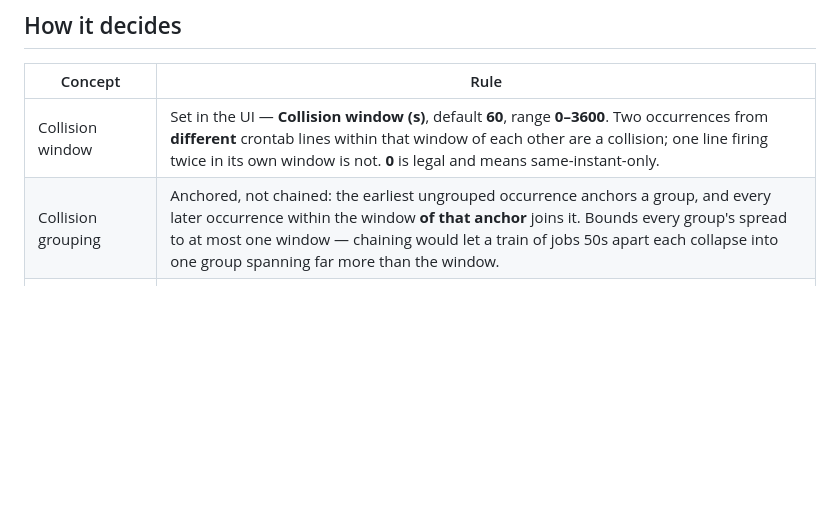
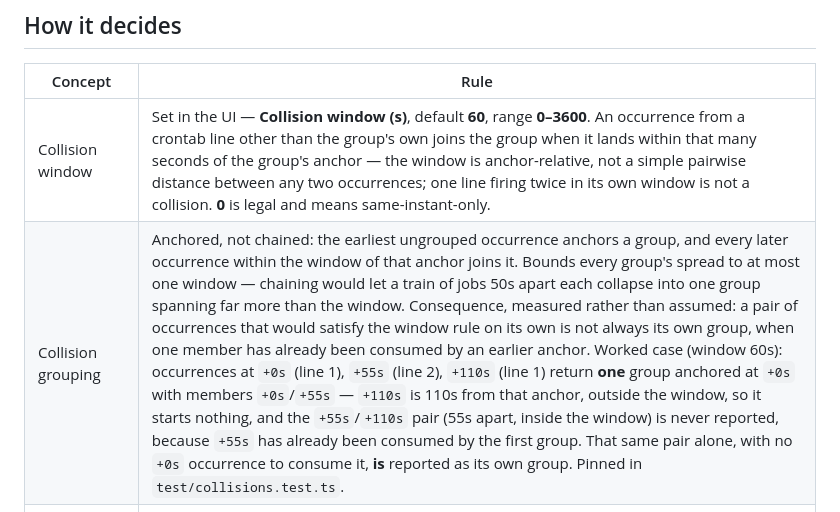
Before and after one commit to rocksolid-dev-bot/cronscape, a Markdown page: README.md, the part around the change. Drawn GitHub-style; blank space fills up the shorter version.

Commit message:
docs(readme): the collision rule is anchored, not pairwise

```diff
--- a/README.md
+++ b/README.md
@@ -94,8 +94,8 @@ never stops the rest of the file from rendering.
 
 | Concept | Rule |
 |---|---|
-| Collision window | Set in the UI — **Collision window (s)**, default **60**, range **0–3600**. Two occurrences from **different** crontab lines within that window of each other are a collision; one line firing twice in its own window is not. **0** is legal and means same-instant-only. |
-| Collision grouping | Anchored, not chained: the earliest ungrouped occurrence anchors a group, and every later occurrence within the window **of that anchor** joins it. Bounds every group's spread to at most one window — chaining would let a train of jobs 50s apart each collapse into one group spanning far more than the window. |
+| Collision window | Set in the UI — **Collision window (s)**, default **60**, range **0–3600**. An occurrence from a crontab line other than the group's own joins the group when it lands within that many seconds of the group's anchor — the window is anchor-relative, not a simple pairwise distance between any two occurrences; one line firing twice in its own window is not a collision. **0** is legal and means same-instant-only. |
+| Collision grouping | Anchored, not chained: the earliest ungrouped occurrence anchors a group, and every later occurrence within the window of that anchor joins it. Bounds every group's spread to at most one window — chaining would let a train of jobs 50s apart each collapse into one group spanning far more than the window. Consequence, measured rather than assumed: a pair of occurrences that would satisfy the window rule on its own is not always its own group, when one member has already been consumed by an earlier anchor. Worked case (window 60s): occurrences at `+0s` (line 1), `+55s` (line 2), `+110s` (line 1) return **one** group anchored at `+0s` with members `+0s`/`+55s` — `+110s` is 110s from that anchor, outside the window, so it starts nothing, and the `+55s`/`+110s` pair (55s apart, inside the window) is never reported, because `+55s` has already been consumed by the first group. That same pair alone, with no `+0s` occurrence to consume it, **is** reported as its own group. Pinned in `test/collisions.test.ts`. |
 | `skipped` wall-clock time | 0 real instants (spring-forward: the local time never happens). Excluded from collision detection — it has no instant to collide with. |
 | `normal` wall-clock time | 1 real instant. |
 | `repeated` wall-clock time | 2 real instants (fall-back: the local time happens twice). **Both** instants are generated and **both** participate in collision detection. |
```
